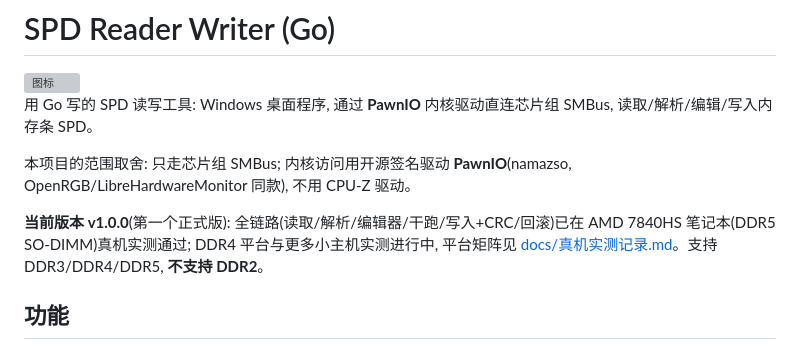
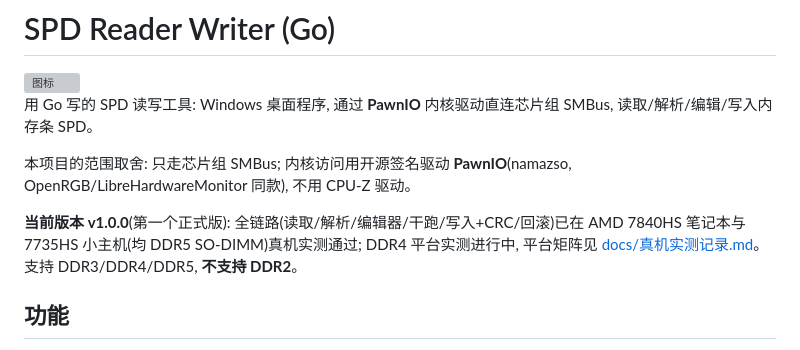
Before and after one commit to JackZeng-G/spdrw, a Markdown page: README.md, the part around the change. Drawn GitHub-style; grey boxes are pictures that could not be loaded.

Commit message:
docs: 7735HS 小主机(DDR5 SO-DIMM)实测通过, 平台矩阵回填

```diff
--- a/README.md
+++ b/README.md
@@ -8,7 +8,7 @@
 **PawnIO**(namazso, OpenRGB/LibreHardwareMonitor 同款), 不用 CPU-Z 驱动。
 
 **当前版本 v1.0.0**(第一个正式版): 全链路(读取/解析/编辑器/干跑/写入+CRC/回滚)已在
-AMD 7840HS 笔记本(DDR5 SO-DIMM)真机实测通过; DDR4 平台与更多小主机实测进行中,
+AMD 7840HS 笔记本与 7735HS 小主机(均 DDR5 SO-DIMM)真机实测通过; DDR4 平台实测进行中,
 平台矩阵见 [docs/真机实测记录.md](docs/真机实测记录.md)。支持 DDR3/DDR4/DDR5, **不支持 DDR2**。
 
 ## 功能
```
Also changed, not shown: docs/真机实测记录.md (+1 -1 lines).
